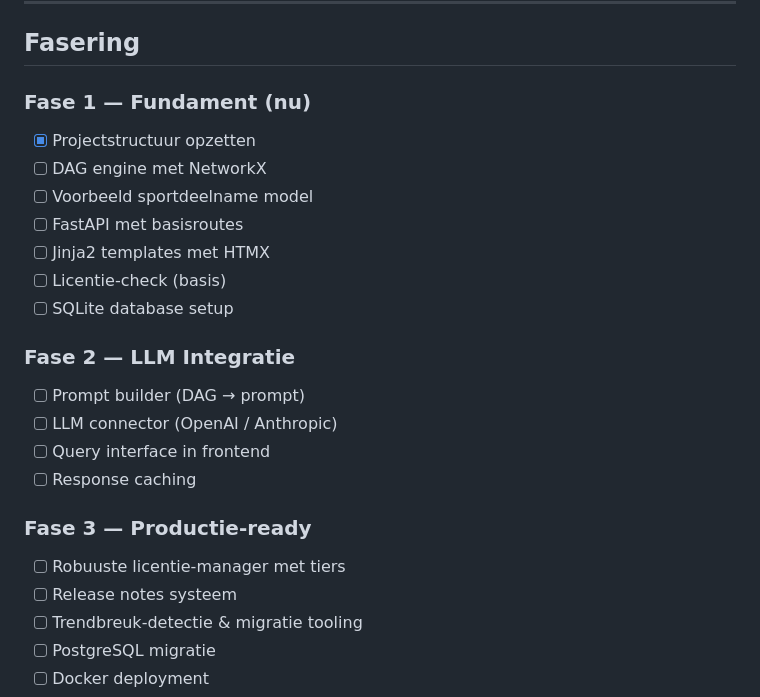
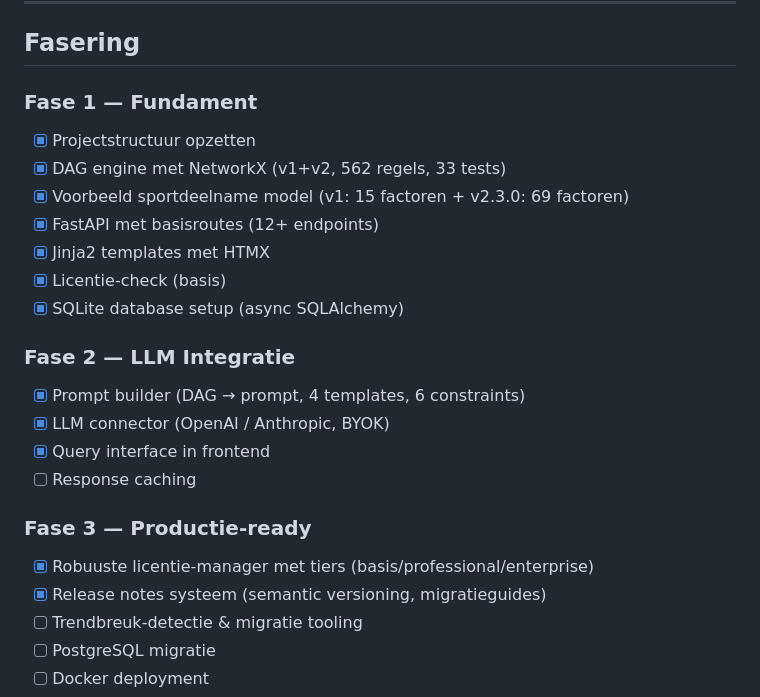
Before and after one commit to maxonamission/Graaf_Zeppelin, a Markdown page: PLAN.md, the part around the change. Rendered like a GitHub page.

Commit message:
Add comprehensive codebase audit report and update PLAN.md status
Co-authored-by: maxonamission <109089422+maxonamission@users.noreply.github.com>

```diff
--- a/PLAN.md
+++ b/PLAN.md
@@ -176,24 +176,24 @@ Graaf_Zeppelin/
 
 ## Fasering
 
-### Fase 1 — Fundament (nu)
+### Fase 1 — Fundament
 - [x] Projectstructuur opzetten
-- [ ] DAG engine met NetworkX
-- [ ] Voorbeeld sportdeelname model
-- [ ] FastAPI met basisroutes
-- [ ] Jinja2 templates met HTMX
-- [ ] Licentie-check (basis)
-- [ ] SQLite database setup
+- [x] DAG engine met NetworkX (v1+v2, 562 regels, 33 tests)
+- [x] Voorbeeld sportdeelname model (v1: 15 factoren + v2.3.0: 69 factoren)
+- [x] FastAPI met basisroutes (12+ endpoints)
+- [x] Jinja2 templates met HTMX
+- [x] Licentie-check (basis)
+- [x] SQLite database setup (async SQLAlchemy)
 
 ### Fase 2 — LLM Integratie
-- [ ] Prompt builder (DAG → prompt)
-- [ ] LLM connector (OpenAI / Anthropic)
-- [ ] Query interface in frontend
+- [x] Prompt builder (DAG → prompt, 4 templates, 6 constraints)
+- [x] LLM connector (OpenAI / Anthropic, BYOK)
+- [x] Query interface in frontend
 - [ ] Response caching
 
 ### Fase 3 — Productie-ready
-- [ ] Robuuste licentie-manager met tiers
-- [ ] Release notes systeem
+- [x] Robuuste licentie-manager met tiers (basis/professional/enterprise)
+- [x] Release notes systeem (semantic versioning, migratieguides)
 - [ ] Trendbreuk-detectie & migratie tooling
 - [ ] PostgreSQL migratie
 - [ ] Docker deployment
```
Also changed, not shown: docs/AUDIT.md (added, +326 -0 lines).
